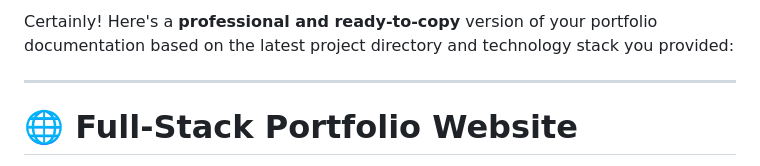
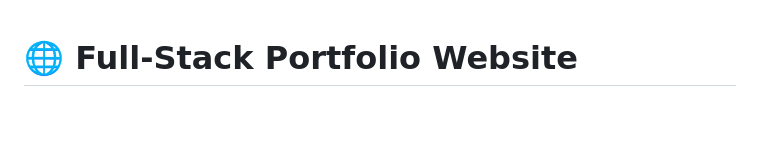
Before and after one commit to gkdey17cse/testPortfolio, a Markdown page: README.md, the part around the change. Rendered like a GitHub page; blank space fills up the shorter version.

```diff
--- a/README.md
+++ b/README.md
@@ -1,7 +1,3 @@
-Certainly! Here's a **professional and ready-to-copy** version of your portfolio documentation based on the latest project directory and technology stack you provided:
-
----
-
 # **🌐 Full-Stack Portfolio Website**
 
 This is a **responsive full-stack personal portfolio website** designed and developed to showcase my academic achievements, technical skills, major/minor projects, work experience, certifications, and contact details.
```
